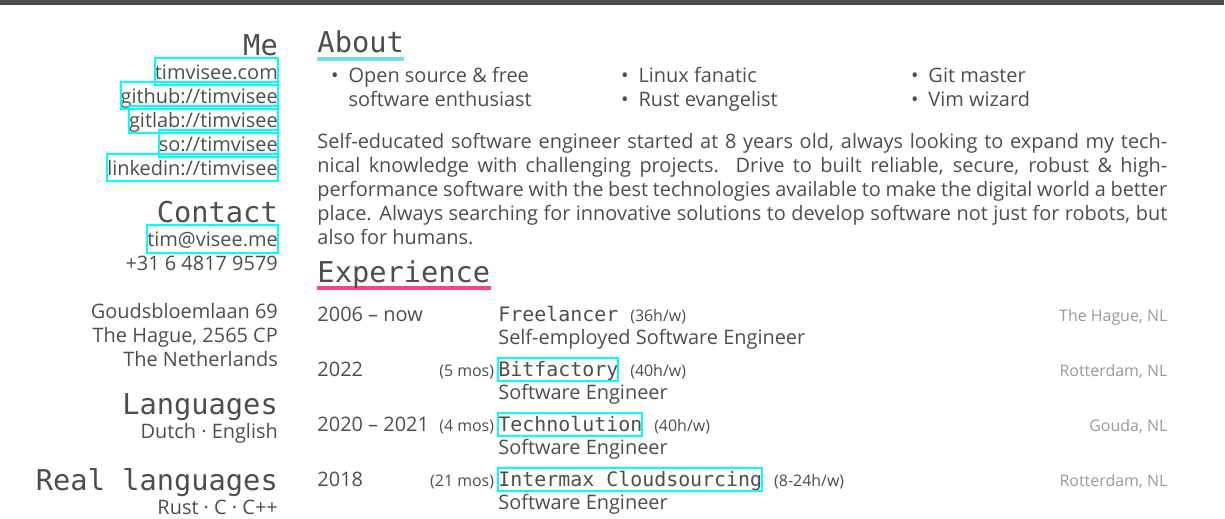
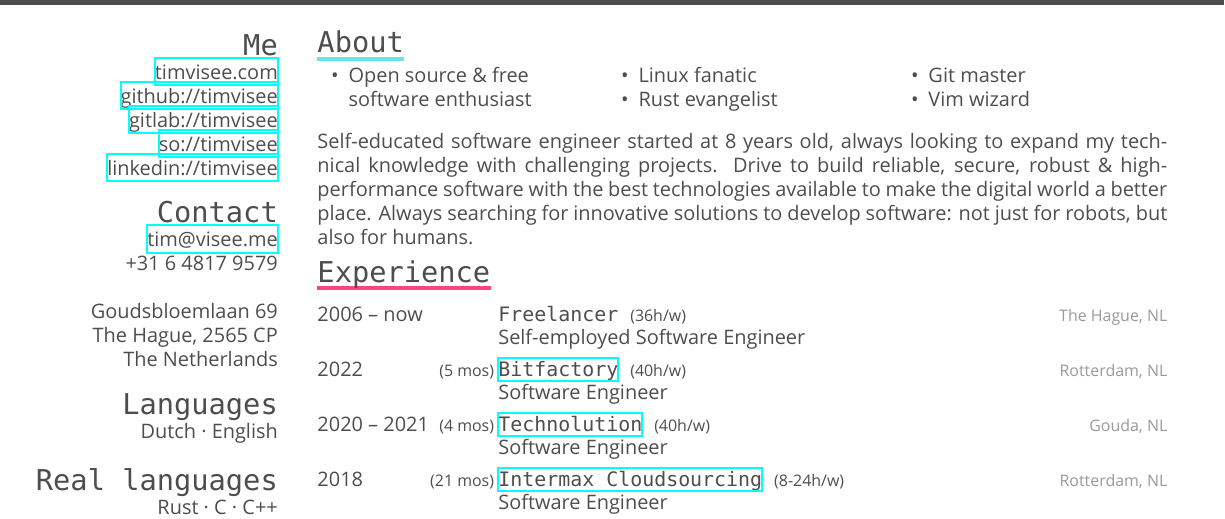
Before and after one commit to timvisee/cv, a LaTeX CV (cv.tex): part of page 1 of 3, cut so that both start at the same text. Compiled offline with XeLaTeX; a missing font is replaced by an installed copy or a similar font.

Commit message:
Fix typo

```diff
--- a/cv.tex
+++ b/cv.tex
@@ -79,9 +79,9 @@ Presentation (2015)
 
 Self-educated software engineer started at 8 years old, always looking to expand
 my technical knowledge with challenging projects.
-Drive to built reliable, secure, robust \& high-performance software with the
+Drive to build reliable, secure, robust \& high-performance software with the
 best technologies available to make the digital world a better place.
-Always searching for innovative solutions to develop software not just for
+Always searching for innovative solutions to develop software: not just for
 robots, but also for humans.
 
 %----------------------------------------------------------------------------------------
```
